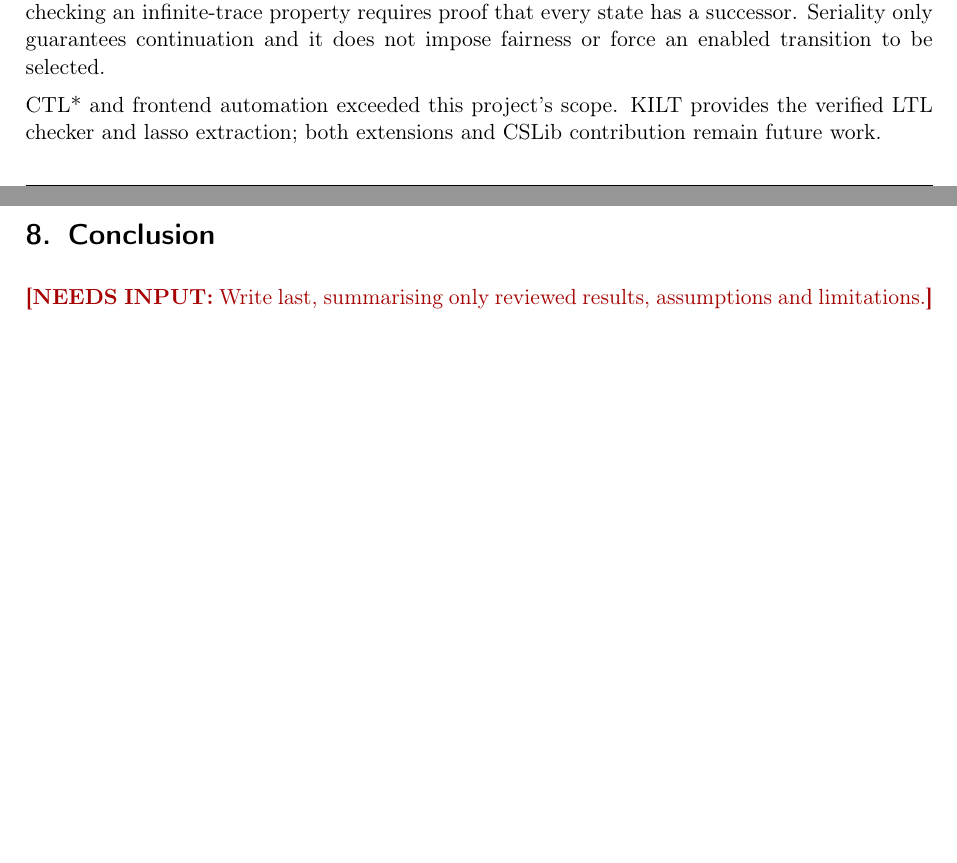
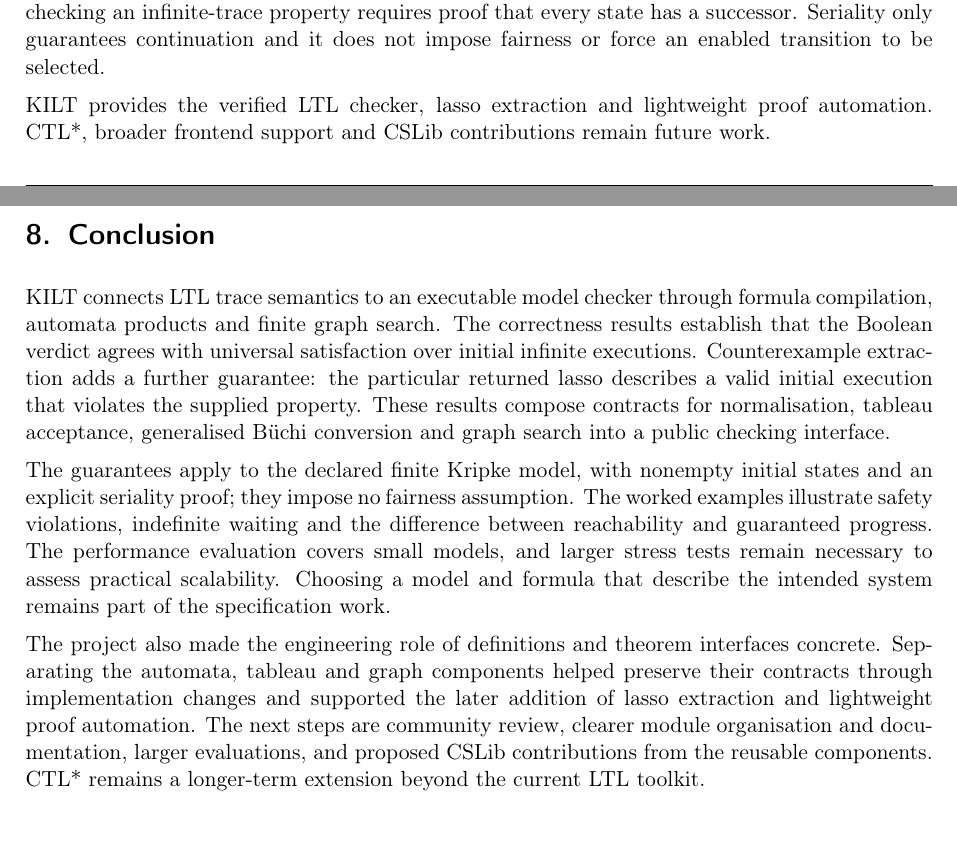
Before and after one commit to Yash-Rawat-IIT-D/KILT, a LaTeX document (report/src/main.tex, which reads report/src/sections/01-problem-and-objectives.tex, report/src/sections/08-conclusion.tex): two parts of pages 4 and 20 of 21, joined at a grey line, cut so that both start at the same text. Compiled offline with pdfLaTeX.

Commit message:
Improved Models Doc

```diff
--- a/report/src/sections/01-problem-and-objectives.tex
+++ b/report/src/sections/01-problem-and-objectives.tex
@@ -58,6 +58,6 @@ silently adding self-loops, while checking an infinite-trace property requires
 proof that every state has a successor. Seriality only guarantees continuation and
 it does not impose fairness or force an enabled transition to be selected.
 
-CTL* and frontend automation exceeded this project's scope. KILT provides the % Maybe able to add frontend automation ?
-verified LTL checker and lasso extraction; both extensions and CSLib
-contribution remain future work.
+KILT provides the verified LTL checker, lasso extraction and lightweight proof
+automation. CTL*, broader frontend support and CSLib contributions remain
+future work.
--- a/report/src/sections/08-conclusion.tex
+++ b/report/src/sections/08-conclusion.tex
@@ -1,3 +1,28 @@
 \section{Conclusion}\label{sec:conclusion}
 
-\needsinput{Write last, summarising only reviewed results, assumptions and limitations.}
+KILT connects LTL trace semantics to an executable model checker through
+formula compilation, automata products and finite graph search. The
+correctness results establish that the Boolean verdict agrees with universal
+satisfaction over initial infinite executions. Counterexample extraction adds
+a further guarantee: the particular returned lasso describes a valid initial
+execution that violates the supplied property. These results compose contracts
+for normalisation, tableau acceptance, generalised B\"uchi conversion and graph
+search into a public checking interface.
+
+The guarantees apply to the declared finite Kripke model, with nonempty
+initial states and an explicit seriality proof; they impose no fairness
+assumption. The worked examples illustrate safety violations, indefinite
+waiting and the difference between reachability and guaranteed progress.
+The performance evaluation covers small models, and larger stress tests
+remain necessary to assess practical scalability. Choosing a model and
+formula that describe the intended system remains part of the specification
+work.
+
+The project also made the engineering role of definitions and theorem
+interfaces concrete. Separating the automata, tableau and graph components
+helped preserve their contracts through implementation changes and supported
+the later addition of lasso extraction and lightweight proof automation.
+The next steps are community review, clearer module organisation and
+documentation, larger evaluations, and proposed CSLib contributions from
+the reusable components. CTL* remains a longer-term extension beyond the
+current LTL toolkit.
```
Also changed, not shown: report/src/sections/04-theorems-and-correctness.tex (+1 -1 lines), report/src/sections/05-examples-and-evaluation.tex (+0 -4 lines), README.md, 4 other files.
